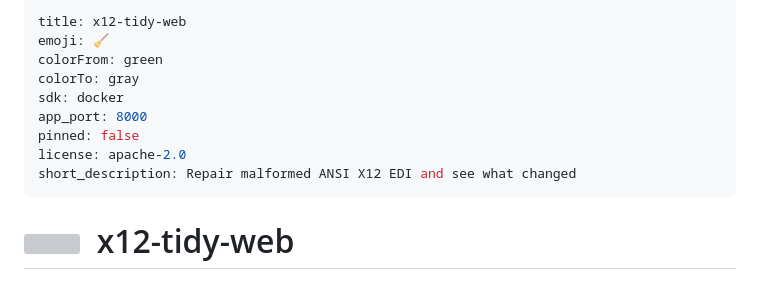
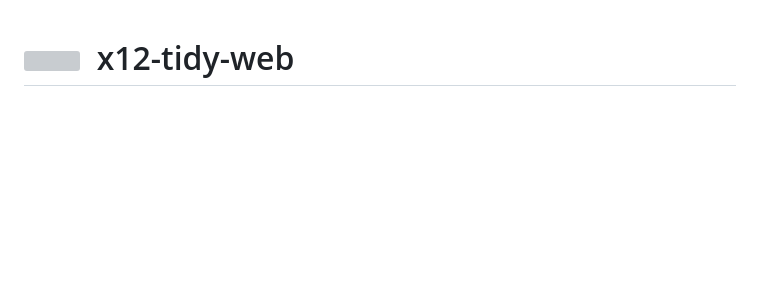
Before and after one commit to tidyedi/web-facing, a Markdown page: README.md, the part around the change. Drawn GitHub-style; blank space fills up the shorter version; grey boxes are pictures that could not be loaded.

```diff
--- a/README.md
+++ b/README.md
@@ -1,15 +1,3 @@
----
-title: x12-tidy-web
-emoji: 🧹
-colorFrom: green
-colorTo: gray
-sdk: docker
-app_port: 8000
-pinned: false
-license: apache-2.0
-short_description: Repair malformed ANSI X12 EDI and see what changed
----
-
 <h1>
   <img src="https://raw.githubusercontent.com/tidyedi/x12-tidy/main/docs/images/brand/tidyedi-mark.svg" alt="" width="48" height="48" align="left">
   &nbsp;x12-tidy-web
```
Also changed, not shown: docs/DEPLOYMENT.md (+4 -4 lines).
